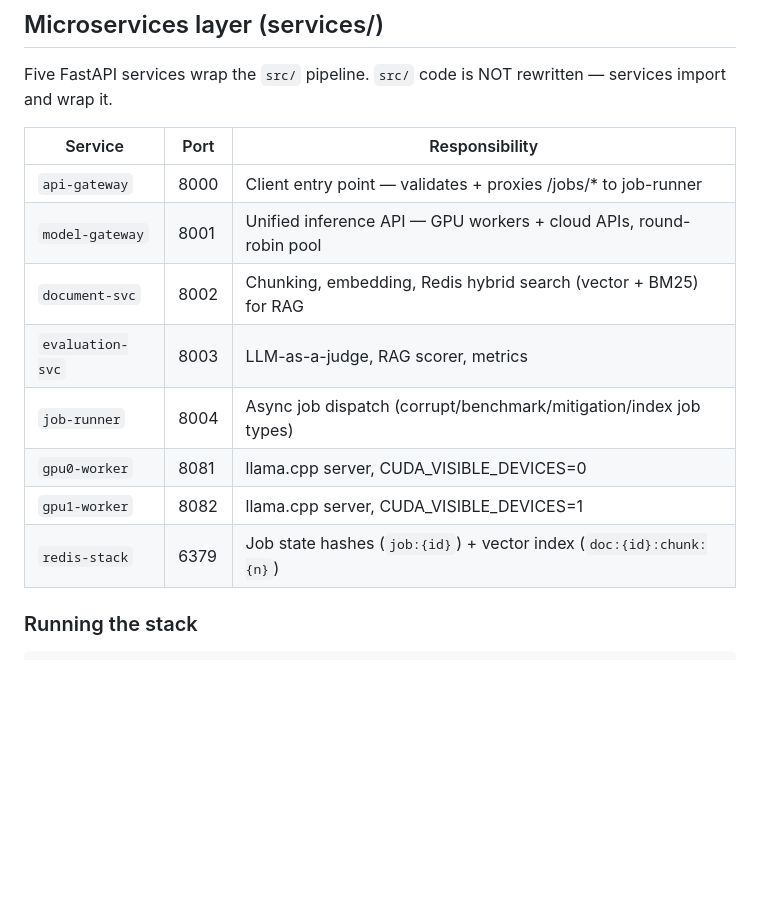
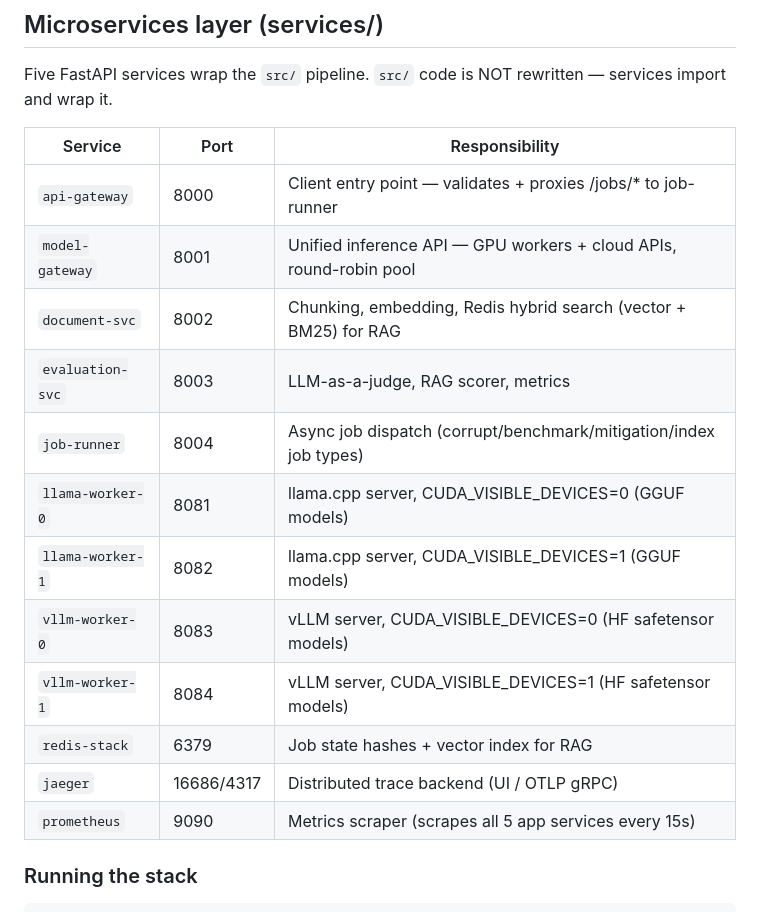
Before and after one commit to giacolees/multimodalDocumentUnderstanding, a Markdown page: CLAUDE.md, the part around one of its changes. GitHub-like rendering; blank space fills up the shorter version.

```diff
--- a/CLAUDE.md
+++ b/CLAUDE.md
@@ -124,16 +124,20 @@ All three stages are driven by YAML files in `configs/`. Edit `configs/dataset_c
 
 Five FastAPI services wrap the `src/` pipeline. `src/` code is NOT rewritten — services import and wrap it.
 
-| Service          | Port | Responsibility                                                       |
-|------------------|------|----------------------------------------------------------------------|
-| `api-gateway`    | 8000 | Client entry point — validates + proxies /jobs/* to job-runner       |
-| `model-gateway`  | 8001 | Unified inference API — GPU workers + cloud APIs, round-robin pool   |
-| `document-svc`   | 8002 | Chunking, embedding, Redis hybrid search (vector + BM25) for RAG     |
-| `evaluation-svc` | 8003 | LLM-as-a-judge, RAG scorer, metrics                                  |
-| `job-runner`     | 8004 | Async job dispatch (corrupt/benchmark/mitigation/index job types)    |
-| `gpu0-worker`    | 8081 | llama.cpp server, CUDA_VISIBLE_DEVICES=0                             |
-| `gpu1-worker`    | 8082 | llama.cpp server, CUDA_VISIBLE_DEVICES=1                             |
-| `redis-stack`    | 6379 | Job state hashes (`job:{id}`) + vector index (`doc:{id}:chunk:{n}`) |
+| Service | Port | Responsibility |
+| --- | --- | --- |
+| `api-gateway` | 8000 | Client entry point — validates + proxies /jobs/* to job-runner |
+| `model-gateway` | 8001 | Unified inference API — GPU workers + cloud APIs, round-robin pool |
+| `document-svc` | 8002 | Chunking, embedding, Redis hybrid search (vector + BM25) for RAG |
+| `evaluation-svc` | 8003 | LLM-as-a-judge, RAG scorer, metrics |
+| `job-runner` | 8004 | Async job dispatch (corrupt/benchmark/mitigation/index job types) |
+| `llama-worker-0` | 8081 | llama.cpp server, CUDA_VISIBLE_DEVICES=0 (GGUF models) |
+| `llama-worker-1` | 8082 | llama.cpp server, CUDA_VISIBLE_DEVICES=1 (GGUF models) |
+| `vllm-worker-0` | 8083 | vLLM server, CUDA_VISIBLE_DEVICES=0 (HF safetensor models) |
+| `vllm-worker-1` | 8084 | vLLM server, CUDA_VISIBLE_DEVICES=1 (HF safetensor models) |
+| `redis-stack` | 6379 | Job state hashes + vector index for RAG |
+| `jaeger` | 16686/4317 | Distributed trace backend (UI / OTLP gRPC) |
+| `prometheus` | 9090 | Metrics scraper (scrapes all 5 app services every 15s) |
 
 ### Running the stack
 
```
Also changed, not shown: other parts of CLAUDE.md (+23 -2 lines).
